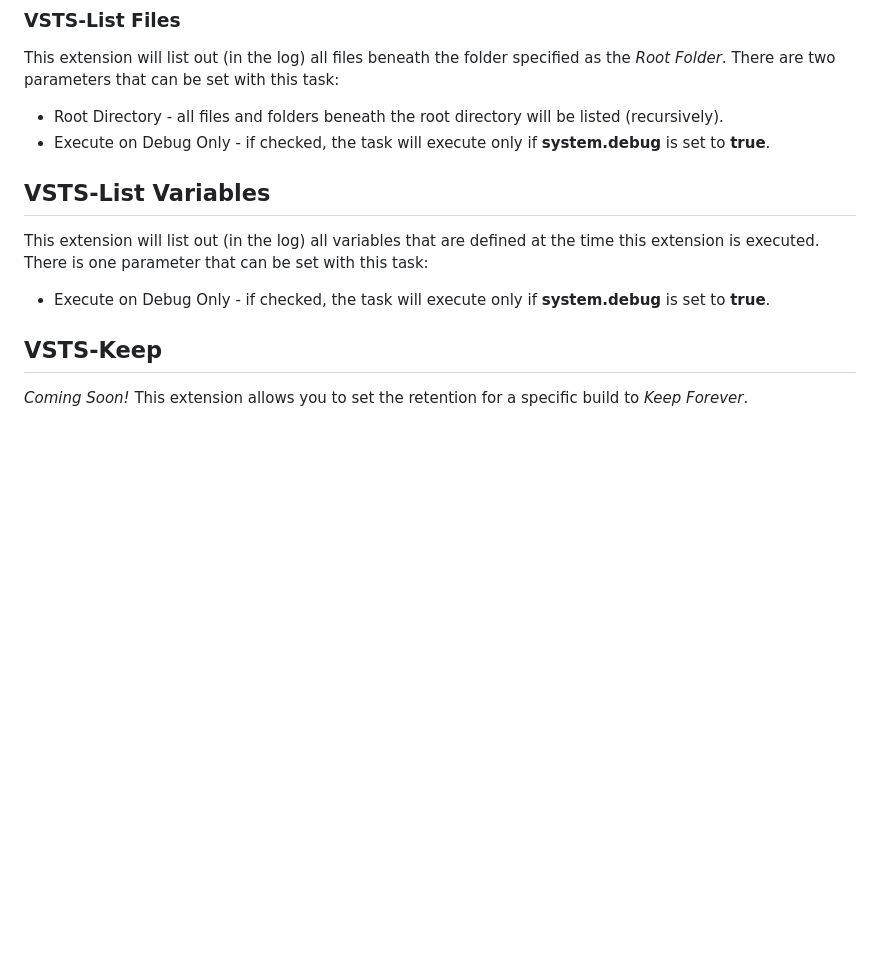
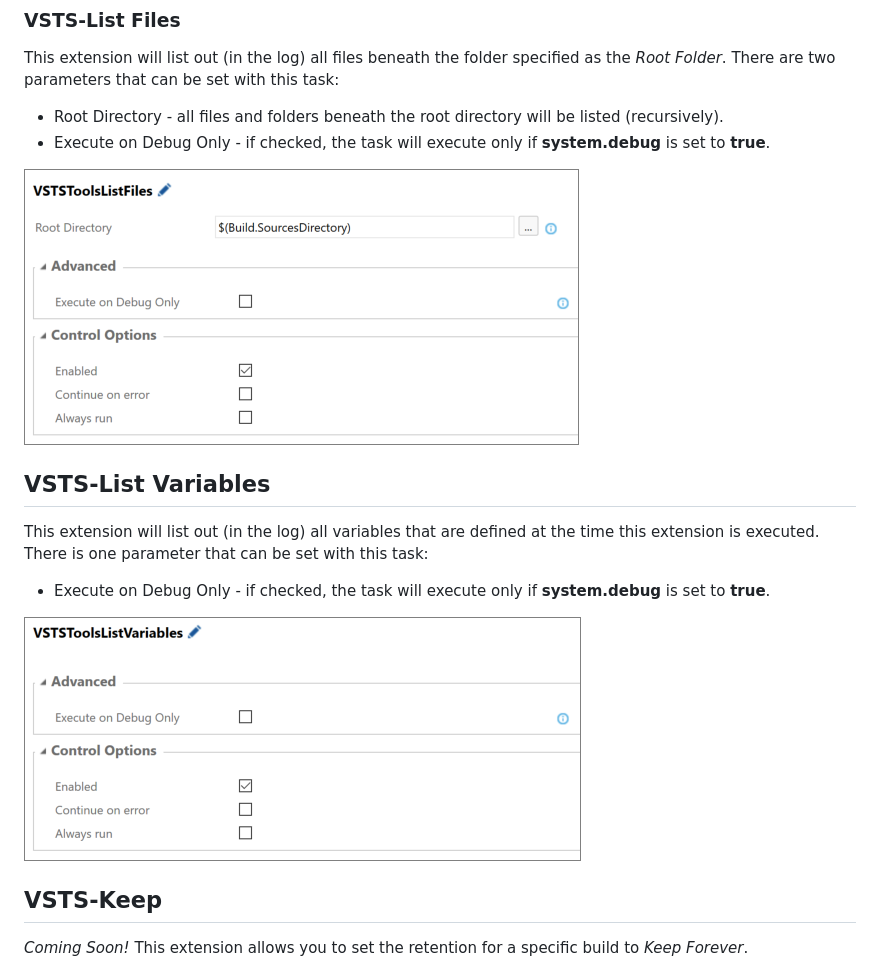
Before and after one commit to jbramwell/VSTS-Tools, a Markdown page: VSTS-Extensions/overview.md, the part around the change. GitHub-like rendering; pictures changed too: VSTS-Extensions/screenshots/ListFiles.png, VSTS-Extensions/screenshots/ListVariables.png; blank space fills up the shorter version.

Commit message:
Added borders to screen shots.

```diff
--- a/VSTS-Extensions/overview.md
+++ b/VSTS-Extensions/overview.md
@@ -9,11 +9,14 @@ This extension will list out (in the log) all files beneath the folder specified
 * Root Directory - all files and folders beneath the root directory will be listed (recursively).
 * Execute on Debug Only - if checked, the task will execute only if **system.debug** is set to **true**.
 
+![VSTS-List Files Image](https://github.com/jbramwell/VSTS-Tools/blob/master/VSTS-Extensions/screenshots/ListFiles.png?raw=true)
 
 ## VSTS-List Variables
 This extension will list out (in the log) all variables that are defined at the time this extension is executed. There is one parameter that can be set with this task:
 
 * Execute on Debug Only - if checked, the task will execute only if **system.debug** is set to **true**.
+
+![VSTS-List Variables Image](https://github.com/jbramwell/VSTS-Tools/blob/master/VSTS-Extensions/screenshots/ListVariables.png?raw=true)
 
 ## VSTS-Keep
 *Coming Soon!* This extension allows you to set the retention for a specific build to *Keep Forever*.
```
Also changed, not shown: 1 other file.
